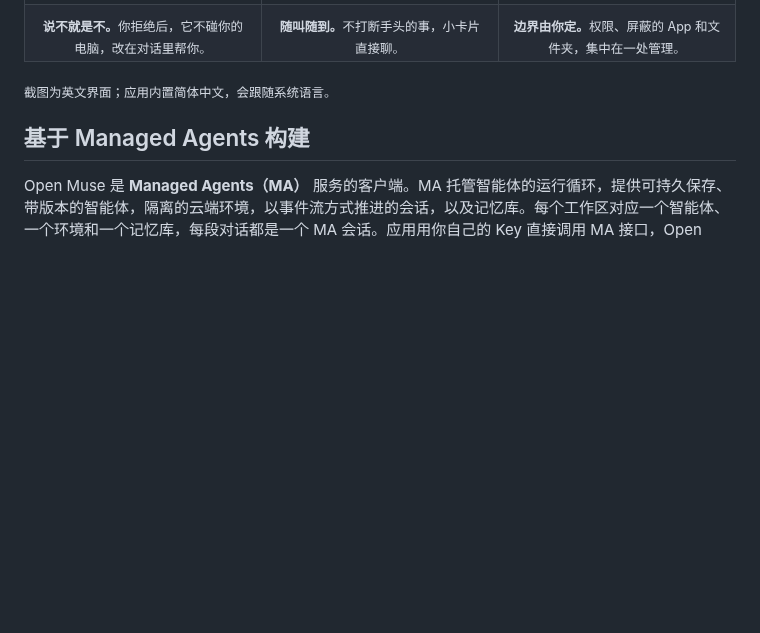
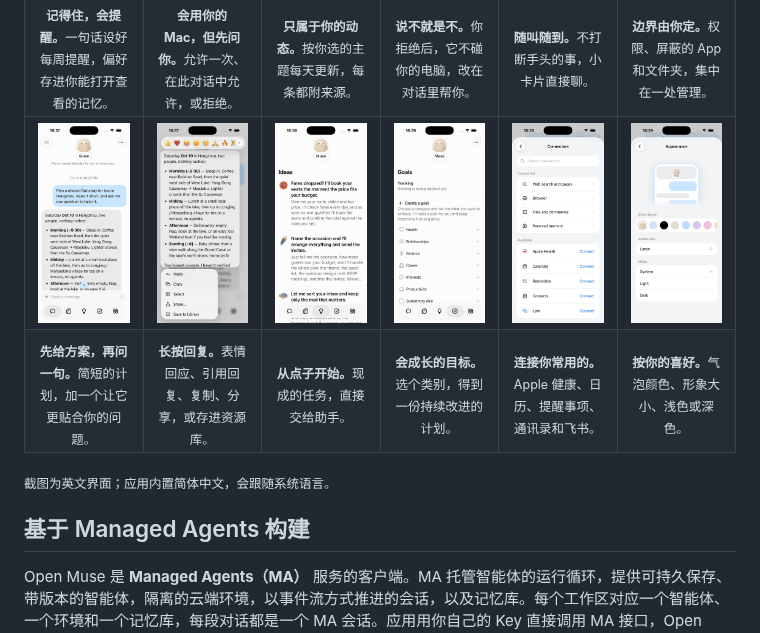
Before and after one commit to chyroc/open-muse, a Markdown page: README.zh-CN.md, the part around one of its changes. Drawn GitHub-style; pictures changed too: docs/images/ios-appearance.png (added), docs/images/ios-chat.png (added), docs/images/ios-connectors.png (added); blank space fills up the shorter version.

```diff
--- a/README.zh-CN.md
+++ b/README.zh-CN.md
@@ -24,6 +20,22 @@
     <td align="center"><sub><b>说不就是不。</b>你拒绝后，它不碰你的电脑，改在对话里帮你。</sub></td>
     <td align="center"><sub><b>随叫随到。</b>不打断手头的事，小卡片直接聊。</sub></td>
     <td align="center"><sub><b>边界由你定。</b>权限、屏蔽的 App 和文件夹，集中在一处管理。</sub></td>
+  </tr>
+  <tr>
+    <td width="16%"><img src="docs/images/ios-chat.png" alt="旁聊里的周末计划，最后问一个问题"></td>
+    <td width="16%"><img src="docs/images/ios-menu.png" alt="长按回复弹出的菜单：表情回应、回复、复制、选择、分享、存到资源库"></td>
+    <td width="16%"><img src="docs/images/ios-ideas.png" alt="点子：可以直接交给助手的现成任务"></td>
+    <td width="16%"><img src="docs/images/ios-goals.png" alt="目标页：按类别创建新目标"></td>
+    <td width="16%"><img src="docs/images/ios-connectors.png" alt="连接器：Apple 健康、日历、提醒事项、通讯录和飞书"></td>
+    <td width="16%"><img src="docs/images/ios-appearance.png" alt="外观：聊天主题、形象大小、浅色或深色"></td>
+  </tr>
+  <tr>
+    <td align="center"><sub><b>先给方案，再问一句。</b>简短的计划，加一个让它更贴合你的问题。</sub></td>
+    <td align="center"><sub><b>长按回复。</b>表情回应、引用回复、复制、分享，或存进资源库。</sub></td>
+    <td align="center"><sub><b>从点子开始。</b>现成的任务，直接交给助手。</sub></td>
+    <td align="center"><sub><b>会成长的目标。</b>选个类别，得到一份持续改进的计划。</sub></td>
+    <td align="center"><sub><b>连接你常用的。</b>Apple 健康、日历、提醒事项、通讯录和飞书。</sub></td>
+    <td align="center"><sub><b>按你的喜好。</b>气泡颜色、形象大小、浅色或深色。</sub></td>
   </tr>
 </table>
 
```
Also changed, not shown: other parts of README.zh-CN.md (+6 -10 lines), README.md (+22 -10 lines).
